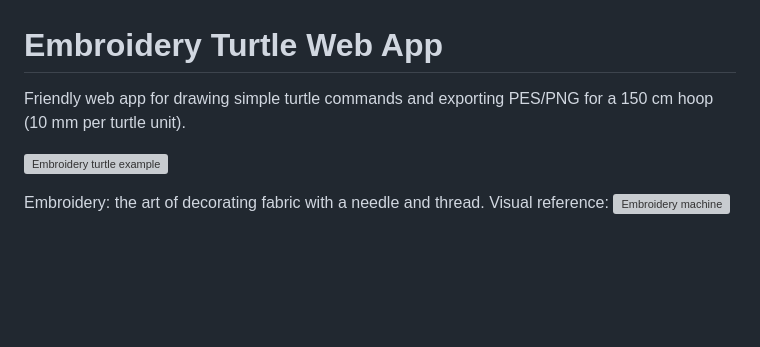
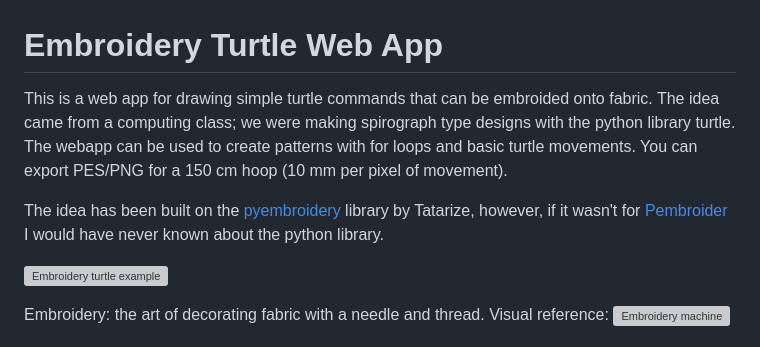
Before and after one commit to cuvner/turtle_embroidery, a Markdown page: README.md, the part around the change printed below. Rendered like a GitHub page; blank space fills up the shorter version; grey boxes are pictures that could not be loaded.

Commit message:
updaed readme with blurb

```diff
--- a/README.md
+++ b/README.md
@@ -1,6 +1,8 @@
 # Embroidery Turtle Web App
 
-Friendly web app for drawing simple turtle commands and exporting PES/PNG for a 150 cm hoop (10 mm per turtle unit).
+This is a web app for drawing simple turtle commands that can be embroided onto fabric. The idea came from a computing class; we were making spirograph type designs with the python library turtle. The webapp can be used to create patterns with for loops and basic turtle movements. You can export PES/PNG for a 150 cm hoop (10 mm per pixel of movement).
+
+The idea has been built on the [pyembroidery](https://github.com/EmbroidePy/pyembroidery) library by Tatarize, however, if it wasn't for [Pembroider](https://github.com/CreativeInquiry/PEmbroider) I would have never known about the python library.
 
 ![Embroidery turtle example](images/turtle_embroider.png)
 
```
Also changed, not shown: other parts of README.md (+2 -0 lines).
